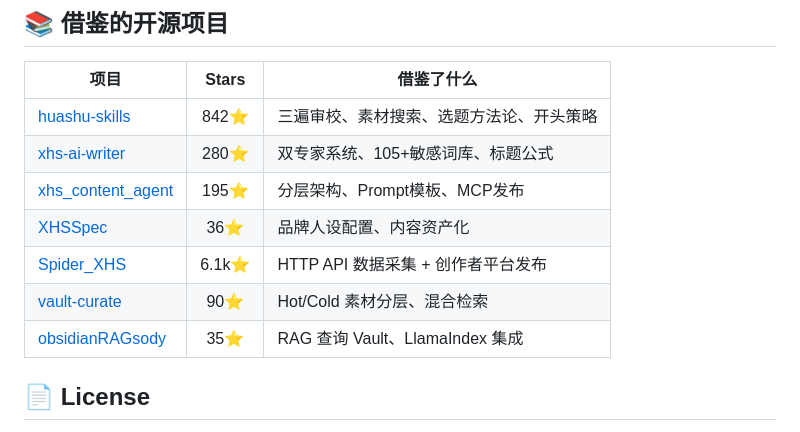
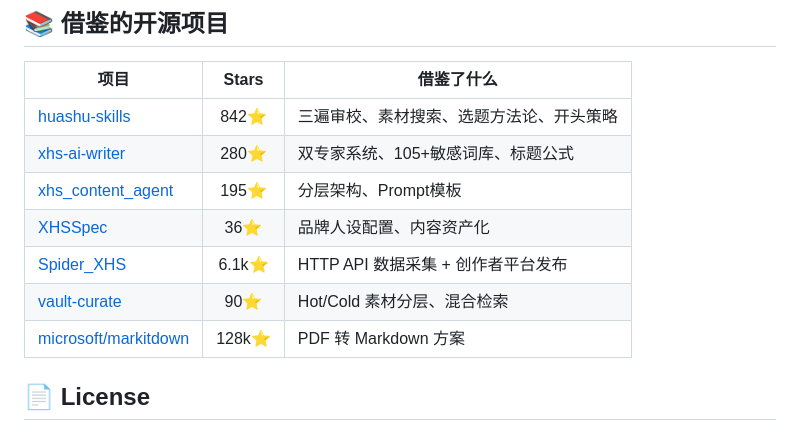
Before and after one commit to Sugsss/quillmate, a Markdown page: README.md, the part around one of its changes. GitHub-like rendering.

```diff
--- a/README.md
+++ b/README.md
@@ -62,11 +75,11 @@ app/
 |------|:-----:|-----------|
 | [huashu-skills](https://github.com/alchaincyf/huashu-skills) | 842⭐ | 三遍审校、素材搜索、选题方法论、开头策略 |
 | [xhs-ai-writer](https://github.com/EBOLABOY/xhs-ai-writer) | 280⭐ | 双专家系统、105+敏感词库、标题公式 |
-| [xhs_content_agent](https://github.com/hl897tech/xhs_content_agent) | 195⭐ | 分层架构、Prompt模板、MCP发布 |
+| [xhs_content_agent](https://github.com/hl897tech/xhs_content_agent) | 195⭐ | 分层架构、Prompt模板 |
 | [XHSSpec](https://github.com/liyown/XHSSpec) | 36⭐ | 品牌人设配置、内容资产化 |
 | [Spider_XHS](https://github.com/cv-cat/Spider_XHS) | 6.1k⭐ | HTTP API 数据采集 + 创作者平台发布 |
 | [vault-curate](https://github.com/notoriouslab/vault-curate) | 90⭐ | Hot/Cold 素材分层、混合检索 |
-| [obsidianRAGsody](https://github.com/nicolaischneider/obsidianRAGsody) | 35⭐ | RAG 查询 Vault、LlamaIndex 集成 |
+| [microsoft/markitdown](https://github.com/microsoft/markitdown) | 128k⭐ | PDF 转 Markdown 方案 |
 
 ## 📄 License
 
```
Also changed, not shown: other parts of README.md (+44 -31 lines).
